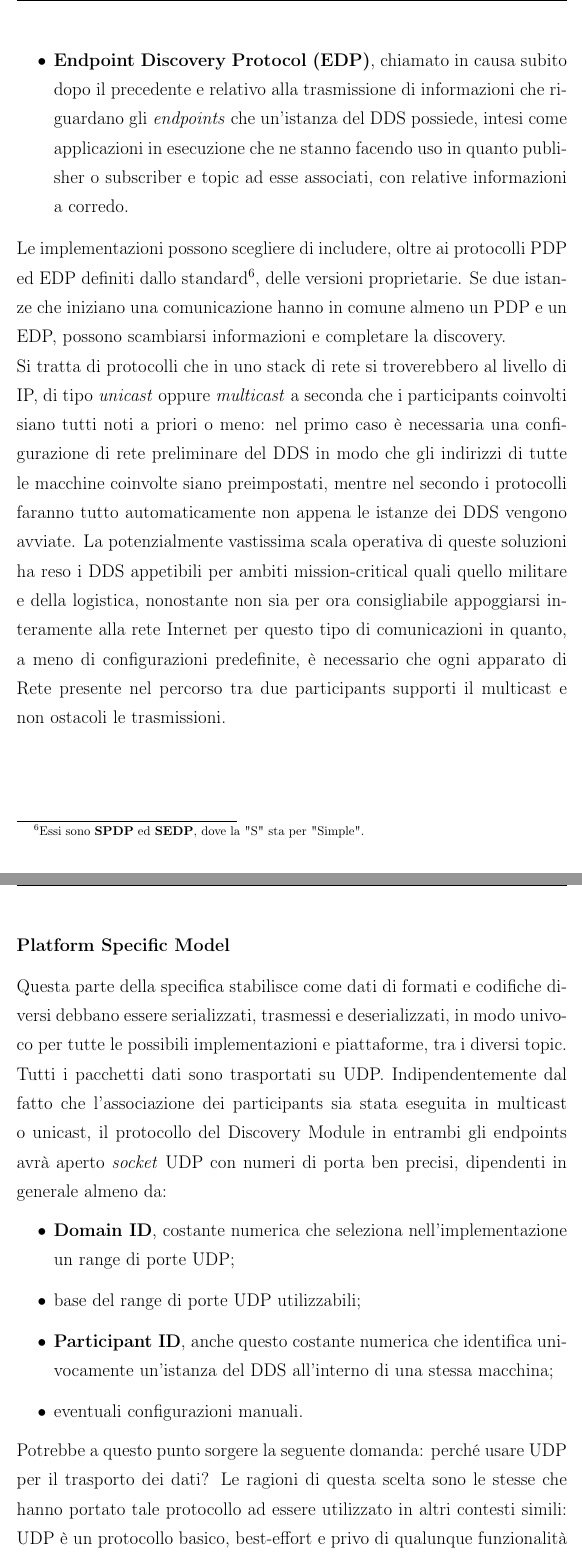
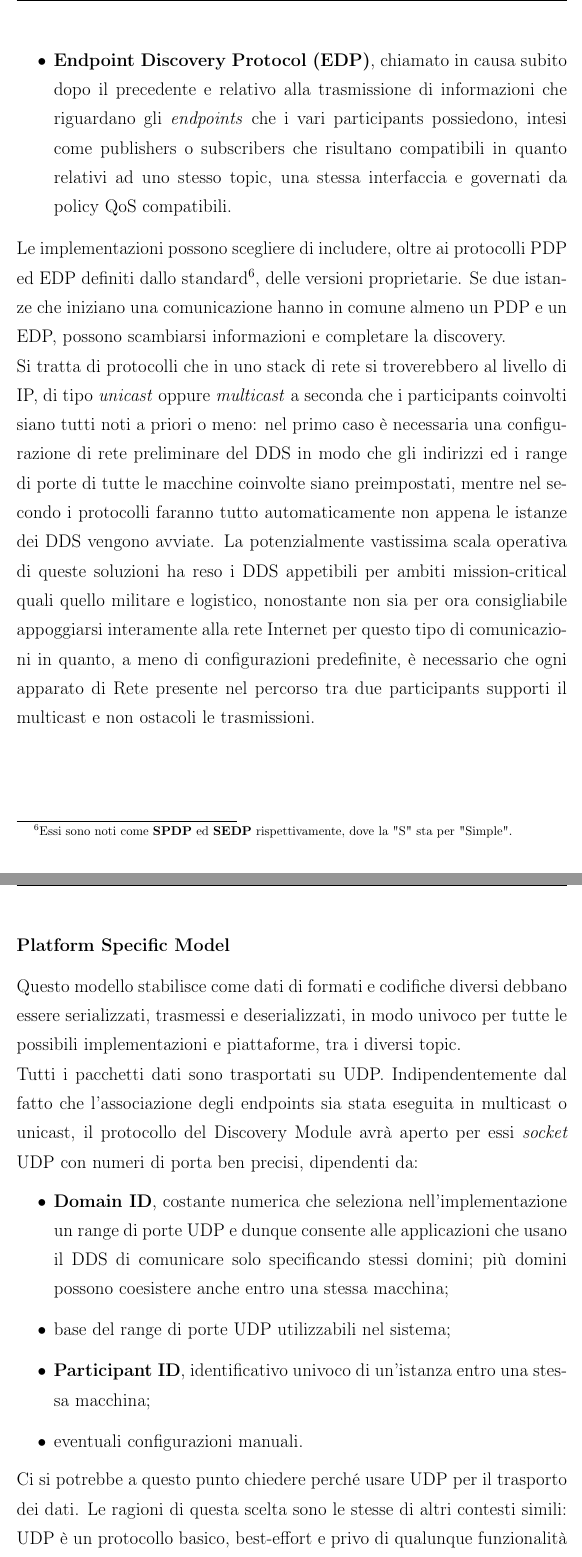
Before and after one commit to robmasocco/MasterThesis_RobertoMasocco, a LaTeX book (main.tex, which reads chapters/chapter2.tex): two parts of pages 32 and 33 of 39, joined at a grey line, cut so that both start at the same text. Compiled offline with pdfLaTeX.

Commit message:
Fixed participant/endpoints confusion

```diff
--- a/chapters/chapter2.tex
+++ b/chapters/chapter2.tex
@@ -116,19 +116,19 @@ Le modalità di comunicazione, serializzazione e deserializzazione dei dati, son
     \newpage
-    \item \textbf{Endpoint Discovery Protocol (EDP)}, chiamato in causa subito dopo il precedente e relativo alla trasmissione di informazioni che riguardano gli \emph{endpoints} che un'istanza del DDS possiede, intesi come applicazioni in esecuzione che ne stanno facendo uso in quanto publisher o subscriber e topic ad esse associati, con relative informazioni a corredo.
+    \item \textbf{Endpoint Discovery Protocol (EDP)}, chiamato in causa subito dopo il precedente e relativo alla trasmissione di informazioni che riguardano gli \emph{endpoints} che i vari participants possiedono, intesi come publishers o subscribers che risultano compatibili in quanto relativi ad uno stesso topic, una stessa interfaccia e governati da policy QoS compatibili.
 \end{itemize}
-Le implementazioni possono scegliere di includere, oltre ai protocolli PDP ed EDP definiti dallo standard\footnote{Essi sono \textbf{SPDP} ed \textbf{SEDP}, dove la "S" sta per "Simple".}, delle versioni proprietarie. Se due istanze che iniziano una comunicazione hanno in comune almeno un PDP e un EDP, possono scambiarsi informazioni e completare la discovery.\\
-Si tratta di protocolli che in uno stack di rete si troverebbero al livello di IP, di tipo \emph{unicast} oppure \emph{multicast} a seconda che i participants coinvolti siano tutti noti a priori o meno: nel primo caso è necessaria una configurazione di rete preliminare del DDS in modo che gli indirizzi di tutte le macchine coinvolte siano preimpostati, mentre nel secondo i protocolli faranno tutto automaticamente non appena le istanze dei DDS vengono avviate. La potenzialmente vastissima scala operativa di queste soluzioni ha reso i DDS appetibili per ambiti mission-critical quali quello militare e della logistica, nonostante non sia per ora consigliabile appoggiarsi interamente alla rete Internet per questo tipo di comunicazioni in quanto, a meno di configurazioni predefinite, è necessario che ogni apparato di Rete presente nel percorso tra due participants supporti il multicast e non ostacoli le trasmissioni.\vfill\newpage
+Le implementazioni possono scegliere di includere, oltre ai protocolli PDP ed EDP definiti dallo standard\footnote{Essi sono noti come \textbf{SPDP} ed \textbf{SEDP} rispettivamente, dove la "S" sta per "Simple".}, delle versioni proprietarie. Se due istanze che iniziano una comunicazione hanno in comune almeno un PDP e un EDP, possono scambiarsi informazioni e completare la discovery.\\
+Si tratta di protocolli che in uno stack di rete si troverebbero al livello di IP, di tipo \emph{unicast} oppure \emph{multicast} a seconda che i participants coinvolti siano tutti noti a priori o meno: nel primo caso è necessaria una configurazione di rete preliminare del DDS in modo che gli indirizzi ed i range di porte di tutte le macchine coinvolte siano preimpostati, mentre nel secondo i protocolli faranno tutto automaticamente non appena le istanze dei DDS vengono avviate. La potenzialmente vastissima scala operativa di queste soluzioni ha reso i DDS appetibili per ambiti mission-critical quali quello militare e logistico, nonostante non sia per ora consigliabile appoggiarsi interamente alla rete Internet per questo tipo di comunicazioni in quanto, a meno di configurazioni predefinite, è necessario che ogni apparato di Rete presente nel percorso tra due participants supporti il multicast e non ostacoli le trasmissioni.\vfill\newpage
 
 \newsubsection{Platform Specific Model}
-\indent Questa parte della specifica stabilisce come dati di formati e codifiche diversi debbano essere serializzati, trasmessi e deserializzati, in modo univoco per tutte le possibili implementazioni e piattaforme, tra i diversi topic.\\
-Tutti i pacchetti dati sono trasportati su UDP. Indipendentemente dal fatto che l’associazione dei participants sia stata eseguita in multicast o unicast, il protocollo del Discovery Module in entrambi gli endpoints avrà aperto \emph{socket} UDP con numeri di porta ben precisi, dipendenti in generale almeno da:
+\indent Questo modello stabilisce come dati di formati e codifiche diversi debbano essere serializzati, trasmessi e deserializzati, in modo univoco per tutte le possibili implementazioni e piattaforme, tra i diversi topic.\\
+Tutti i pacchetti dati sono trasportati su UDP. Indipendentemente dal fatto che l’associazione degli endpoints sia stata eseguita in multicast o unicast, il protocollo del Discovery Module avrà aperto per essi \emph{socket} UDP con numeri di porta ben precisi, dipendenti da:
 \begin{itemize}
-    \item \textbf{Domain ID}, costante numerica che seleziona nell'implementazione un range di porte UDP;
-    \item base del range di porte UDP utilizzabili;
-    \item \textbf{Participant ID}, anche questo costante numerica che identifica univocamente un'istanza del DDS all'interno di una stessa macchina;
+    \item \textbf{Domain ID}, costante numerica che seleziona nell'implementazione un range di porte UDP e dunque consente alle applicazioni che usano il DDS di comunicare solo specificando stessi domini; più domini possono coesistere anche entro una stessa macchina;
+    \item base del range di porte UDP utilizzabili nel sistema;
+    \item \textbf{Participant ID}, identificativo univoco di un'istanza entro una stessa macchina;
     \item eventuali configurazioni manuali.
 \end{itemize}
-Potrebbe a questo punto sorgere la seguente domanda: perché usare UDP per il trasporto dei dati? Le ragioni di questa scelta sono le stesse che hanno portato tale protocollo ad essere utilizzato in altri contesti simili: UDP è un protocollo basico, best-effort e privo di qualunque funzionalità di gestione della comunicazione che non sia il semplice trasporto tra endpoints, per questo leggero e dunque supportato da un'amplissima varietà di dispositivi e piattaforme; tutto ciò conferisce alle sue implementazioni una predicibilità totale, fatta ovviamente eccezione per quello che accade nella Rete, e una naturale scalabilità. Per questo è la scelta migliore sia per i sistemi real-time, sia per lo sviluppo di questo genere di software.\newpage
+Ci si potrebbe a questo punto chiedere perché usare UDP per il trasporto dei dati. Le ragioni di questa scelta sono le stesse di altri contesti simili: UDP è un protocollo basico, best-effort e privo di qualunque funzionalità di gestione della comunicazione che non sia il semplice trasporto tra endpoints, per questo leggero e dunque supportato da un'amplissima varietà di dispositivi e piattaforme; tutto ciò conferisce alle sue implementazioni una predicibilità totale, fatta ovviamente eccezione per quello che accade nella Rete, e una naturale scalabilità. Per questo è la scelta migliore sia per i sistemi real-time, sia per lo sviluppo di questo genere di software.\newpage
 
 \newsection{Caso di studio: ROS 2}
 \indent Si è discussa finora una classe di moduli software i cui obiettivi coincidono con quelli che emergono durante la progettazione di un sistema robotico, e si è passati a descriverne una tipologia specifica atta ad offrire particolari servizi di comunicazione real-time. Con tutti questi elementi a disposizione è ora possibile introdurre e discutere il middleware che costituisce il caso di studio di questo lavoro, essendo stato pensato per applicazioni alla robotica di qualunque tipo ed utilizzato in questa sede per realizzare e programmare il drone autonomo descritto successivamente.
```
Also changed, not shown: chapters/chapter2.tex (2 more changed lines).
